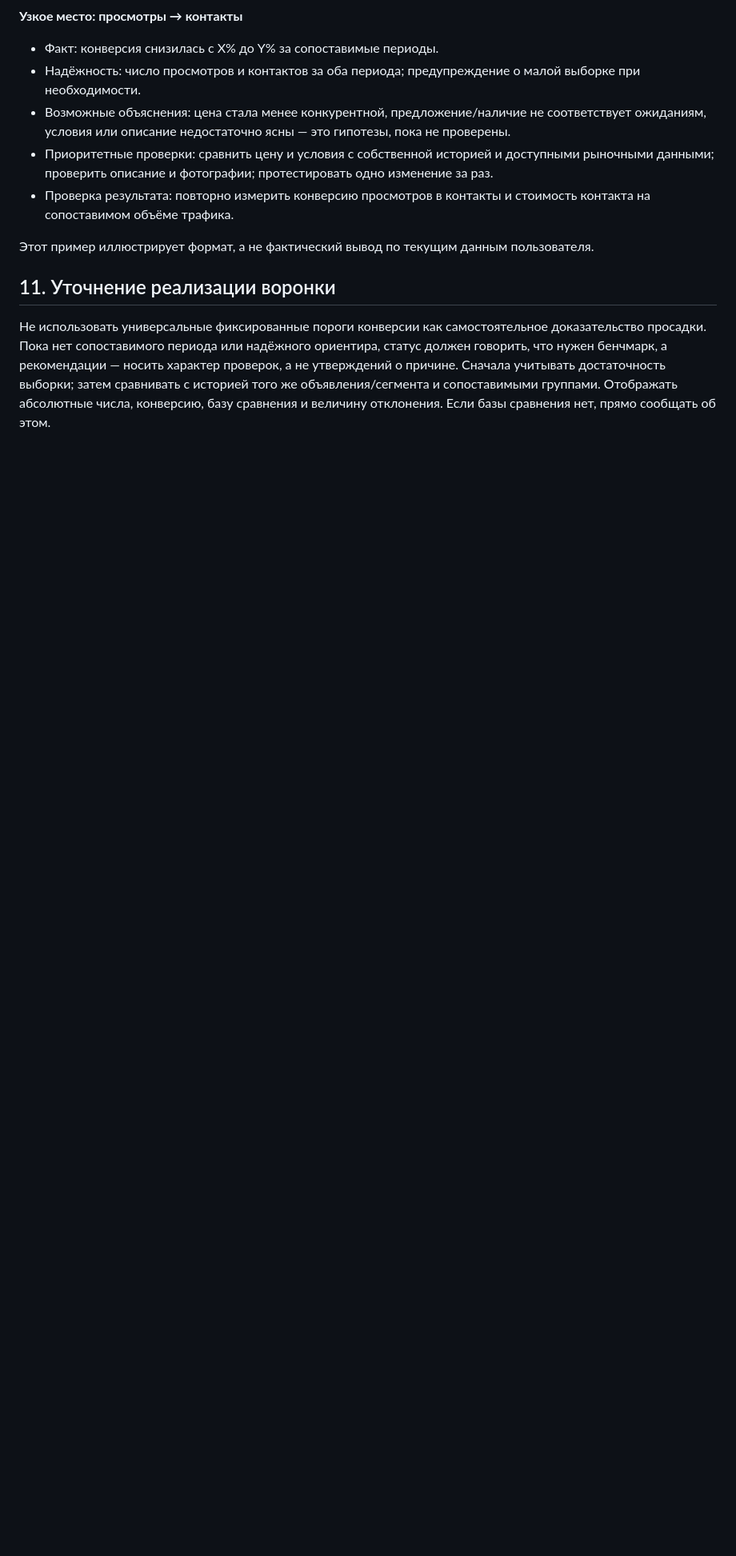
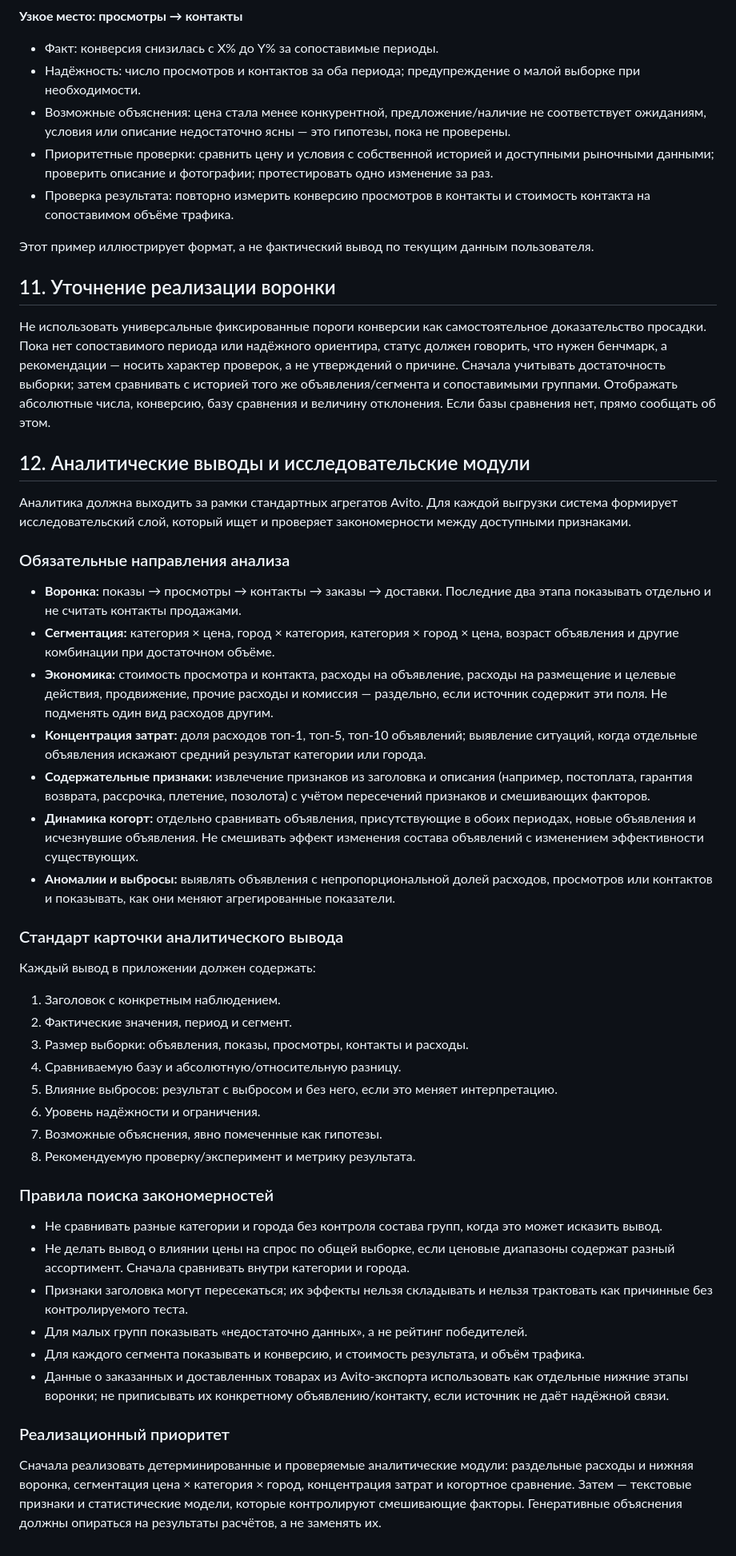
Before and after one commit to blackministers-sys/avito-analytics, a Markdown page: docs/PRODUCT_CONCEPT.md, the part around the change. Shown at 80% size. Rendered like a GitHub page; blank space fills up the shorter version.

Commit message:
Define evidence-based insight modules for Avito Analytics

```diff
--- a/docs/PRODUCT_CONCEPT.md
+++ b/docs/PRODUCT_CONCEPT.md
@@ -180,3 +180,38 @@ Avito Analytics — аналитическая система для самос
 ## 11. Уточнение реализации воронки
 
 Не использовать универсальные фиксированные пороги конверсии как самостоятельное доказательство просадки. Пока нет сопоставимого периода или надёжного ориентира, статус должен говорить, что нужен бенчмарк, а рекомендации — носить характер проверок, а не утверждений о причине. Сначала учитывать достаточность выборки; затем сравнивать с историей того же объявления/сегмента и сопоставимыми группами. Отображать абсолютные числа, конверсию, базу сравнения и величину отклонения. Если базы сравнения нет, прямо сообщать об этом.
+
+## 12. Аналитические выводы и исследовательские модули
+
+Аналитика должна выходить за рамки стандартных агрегатов Avito. Для каждой выгрузки система формирует исследовательский слой, который ищет и проверяет закономерности между доступными признаками.
+
+### Обязательные направления анализа
+- **Воронка:** показы → просмотры → контакты → заказы → доставки. Последние два этапа показывать отдельно и не считать контакты продажами.
+- **Сегментация:** категория × цена, город × категория, категория × город × цена, возраст объявления и другие комбинации при достаточном объёме.
+- **Экономика:** стоимость просмотра и контакта, расходы на объявление, расходы на размещение и целевые действия, продвижение, прочие расходы и комиссия — раздельно, если источник содержит эти поля. Не подменять один вид расходов другим.
+- **Концентрация затрат:** доля расходов топ-1, топ-5, топ-10 объявлений; выявление ситуаций, когда отдельные объявления искажают средний результат категории или города.
+- **Содержательные признаки:** извлечение признаков из заголовка и описания (например, постоплата, гарантия возврата, рассрочка, плетение, позолота) с учётом пересечений признаков и смешивающих факторов.
+- **Динамика когорт:** отдельно сравнивать объявления, присутствующие в обоих периодах, новые объявления и исчезнувшие объявления. Не смешивать эффект изменения состава объявлений с изменением эффективности существующих.
+- **Аномалии и выбросы:** выявлять объявления с непропорциональной долей расходов, просмотров или контактов и показывать, как они меняют агрегированные показатели.
+
+### Стандарт карточки аналитического вывода
+Каждый вывод в приложении должен содержать:
+1. Заголовок с конкретным наблюдением.
+2. Фактические значения, период и сегмент.
+3. Размер выборки: объявления, показы, просмотры, контакты и расходы.
+4. Сравниваемую базу и абсолютную/относительную разницу.
+5. Влияние выбросов: результат с выбросом и без него, если это меняет интерпретацию.
+6. Уровень надёжности и ограничения.
+7. Возможные объяснения, явно помеченные как гипотезы.
+8. Рекомендуемую проверку/эксперимент и метрику результата.
+
+### Правила поиска закономерностей
+- Не сравнивать разные категории и города без контроля состава групп, когда это может исказить вывод.
+- Не делать вывод о влиянии цены на спрос по общей выборке, если ценовые диапазоны содержат разный ассортимент. Сначала сравнивать внутри категории и города.
+- Признаки заголовка могут пересекаться; их эффекты нельзя складывать и нельзя трактовать как причинные без контролируемого теста.
+- Для малых групп показывать «недостаточно данных», а не рейтинг победителей.
+- Для каждого сегмента показывать и конверсию, и стоимость результата, и объём трафика.
+- Данные о заказанных и доставленных товарах из Avito-экспорта использовать как отдельные нижние этапы воронки; не приписывать их конкретному объявлению/контакту, если источник не даёт надёжной связи.
+
+### Реализационный приоритет
+Сначала реализовать детерминированные и проверяемые аналитические модули: раздельные расходы и нижняя воронка, сегментация цена × категория × город, концентрация затрат и когортное сравнение. Затем — текстовые признаки и статистические модели, которые контролируют смешивающие факторы. Генеративные объяснения должны опираться на результаты расчётов, а не заменять их.
```
